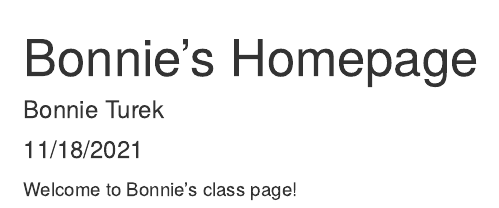
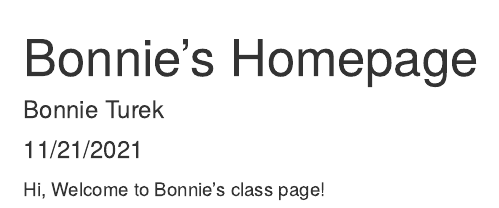
Before and after one commit to bonnieturek/environmental_data, an R Markdown document (docs/index.Rmd): the page in a window 1100 px wide, from its top. Rendered offline with R 4.5, knitr and Pandoc, with nearby package versions.

Commit message:
This is an updated version of the course home page assignment

````diff
--- a/docs/index.Rmd
+++ b/docs/index.Rmd
@@ -1,7 +1,7 @@
 ---
 title: "Bonnie's Homepage"
 author: "Bonnie Turek"
-date: "11/18/2021"
+date: "11/21/2021"
 output: html_document
 ---
 
@@ -9,4 +9,4 @@ output: html_document
 knitr::opts_chunk$set(echo = TRUE)
 ```
 
-Welcome to Bonnie's class page!
+Hi, Welcome to Bonnie's class page!
````
Also changed, not shown: 1 other file.
